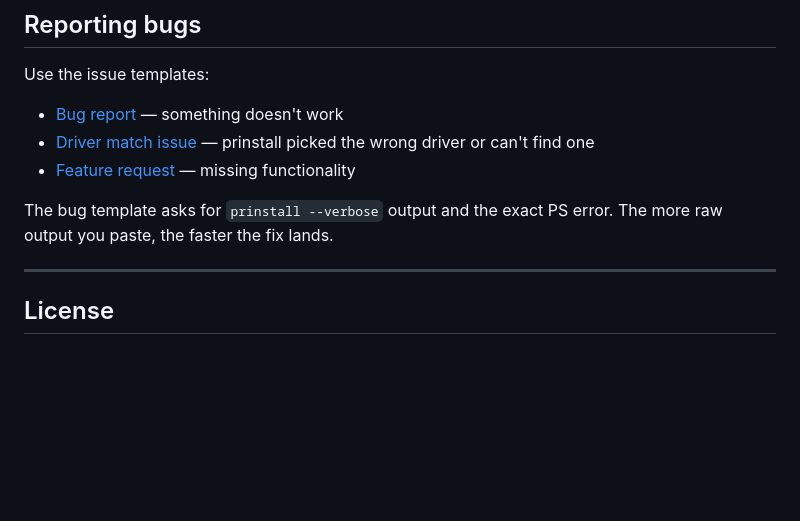
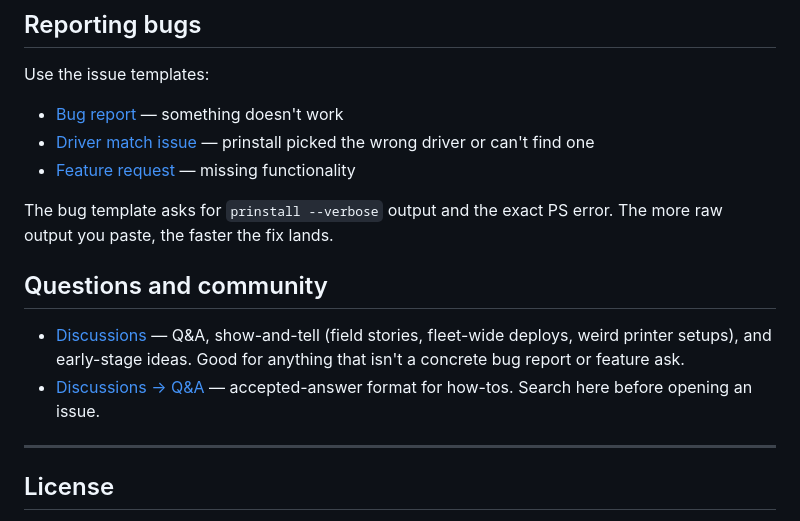
Before and after one commit to limehawk/prinstall, a Markdown page: CONTRIBUTING.md, the part around the change. Drawn GitHub-style; blank space fills up the shorter version.

Commit message:
docs: surface Discussions link in README + CONTRIBUTING
Pair to the Discussions welcome post seeded on limehawk/prinstall#80.
README gets a dedicated 'Where to go' block under Contributing pointing
at Issues vs Discussions. CONTRIBUTING.md gets a 'Questions and
community' section so the Q&A route is obvious for how-tos that don't
belong in an issue.

```diff
--- a/CONTRIBUTING.md
+++ b/CONTRIBUTING.md
@@ -117,6 +117,14 @@ Use the issue templates:
 The bug template asks for `prinstall --verbose` output and the exact PS error.
 The more raw output you paste, the faster the fix lands.
 
+## Questions and community
+
+- [Discussions](../../discussions) — Q&A, show-and-tell (field stories, fleet-wide
+  deploys, weird printer setups), and early-stage ideas. Good for anything that
+  isn't a concrete bug report or feature ask.
+- [Discussions → Q&A](../../discussions/categories/q-a) — accepted-answer format
+  for how-tos. Search here before opening an issue.
+
 ---
 
 ## License
```
Also changed, not shown: README.md (+4 -1 lines).
